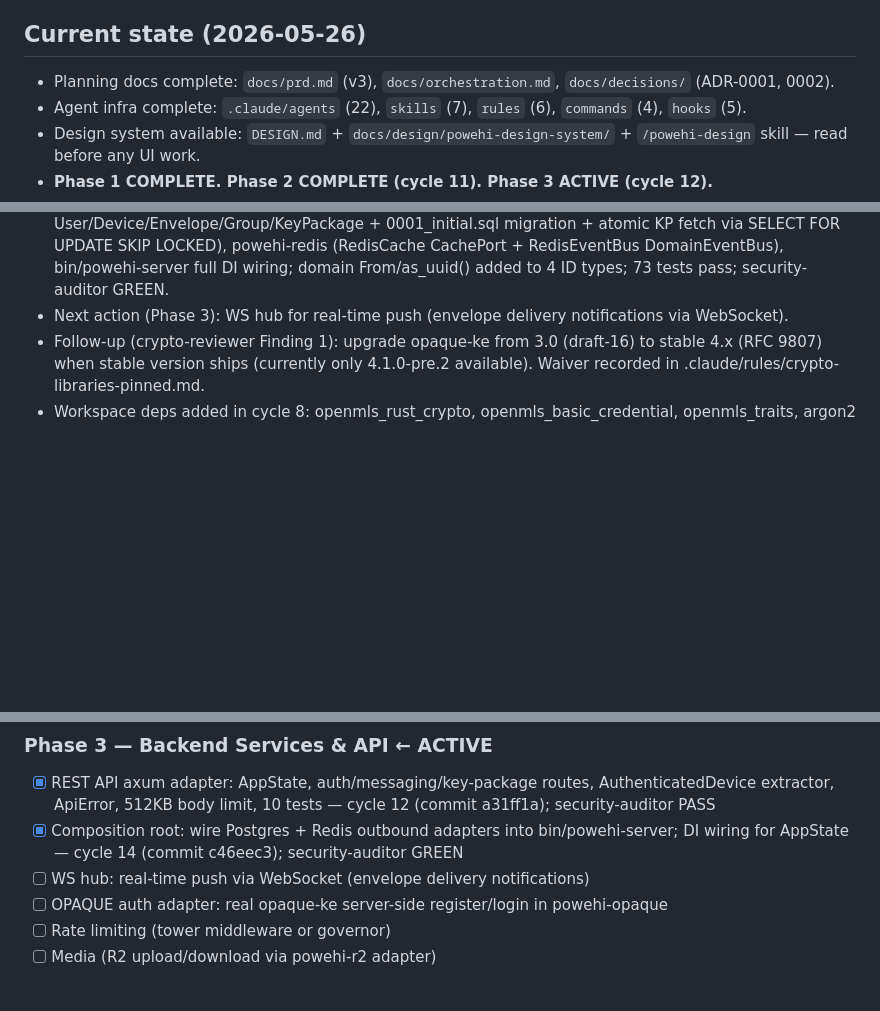
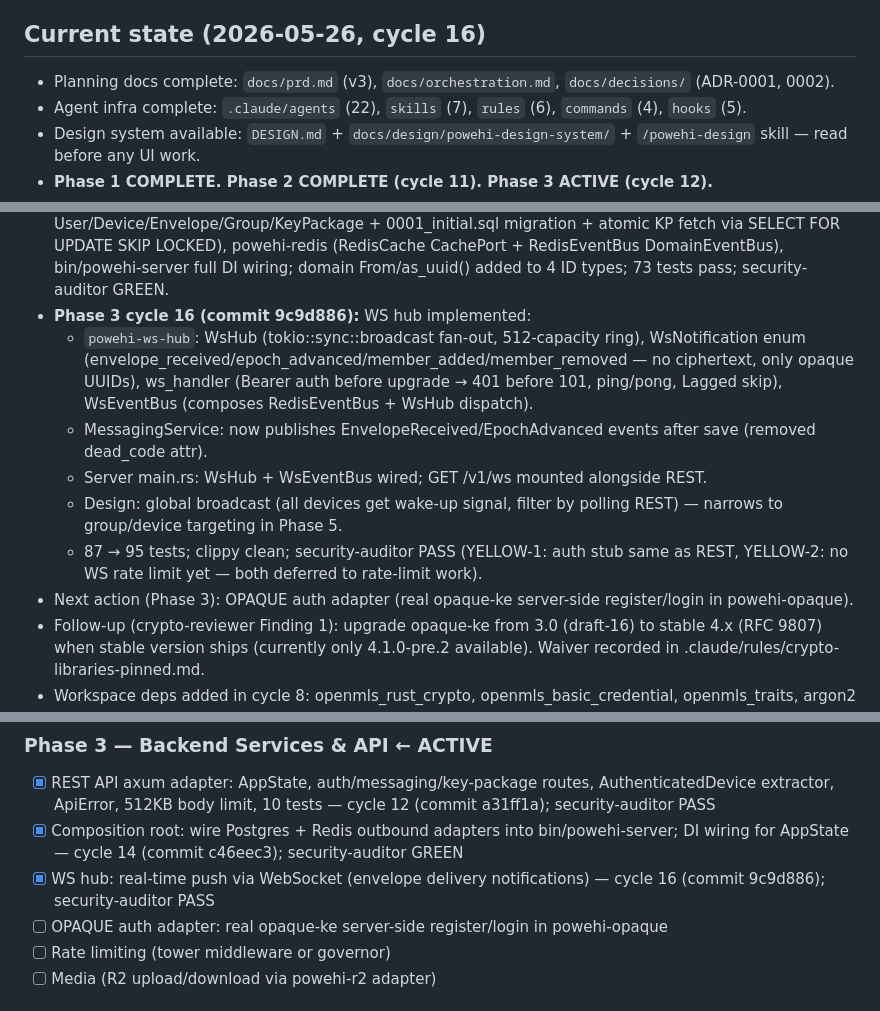
Before and after one commit to yusa-imit/powehi, a Markdown page: .claude/memory/project-context.md, 3 parts joined by grey strips. Rendered like a GitHub page; blank space fills up the shorter version.

Commit message:
chore: update session memory — Phase 3 cycle 16 (WS hub)
Co-Authored-By: Claude Sonnet 4.6 <noreply@anthropic.com>

```diff
--- a/.claude/memory/project-context.md
+++ b/.claude/memory/project-context.md
@@ -17,7 +17,7 @@ backend + React 19 / WASM frontend + 3-tier multi-region infra. Protocols: MLS
 - No plaintext logging of content / PII / ciphertext (rule: no-plaintext-logging).
 - Every layer has a test gate (rule: testing-conventions).
 
-## Current state (2026-05-26)
+## Current state (2026-05-26, cycle 16)
 - Planning docs complete: `docs/prd.md` (v3), `docs/orchestration.md`, `docs/decisions/` (ADR-0001, 0002).
 - Agent infra complete: `.claude/agents` (22), `skills` (7), `rules` (6), `commands` (4), `hooks` (5).
 - Design system available: `DESIGN.md` + `docs/design/powehi-design-system/` + `/powehi-design` skill — read before any UI work.
@@ -54,7 +54,13 @@ backend + React 19 / WASM frontend + 3-tier multi-region infra. Protocols: MLS
   - 10 tests green: health, auth-bypass ×3, 413 body limit, error-mapping ×5
   - security-auditor: PASS (YELLOW-1 body limit fixed; YELLOW-2 stub auth documented; YELLOW-3 app-layer auth deferred)
 - **Phase 3 cycle 14 (commit c46eec3):** Composition root: powehi-postgres (5 sqlx repos: User/Device/Envelope/Group/KeyPackage + 0001_initial.sql migration + atomic KP fetch via SELECT FOR UPDATE SKIP LOCKED), powehi-redis (RedisCache CachePort + RedisEventBus DomainEventBus), bin/powehi-server full DI wiring; domain From<Uuid>/as_uuid() added to 4 ID types; 73 tests pass; security-auditor GREEN.
-- Next action (Phase 3): WS hub for real-time push (envelope delivery notifications via WebSocket).
+- **Phase 3 cycle 16 (commit 9c9d886):** WS hub implemented:
+  - `powehi-ws-hub`: WsHub (tokio::sync::broadcast fan-out, 512-capacity ring), WsNotification enum (envelope_received/epoch_advanced/member_added/member_removed — no ciphertext, only opaque UUIDs), ws_handler (Bearer auth before upgrade → 401 before 101, ping/pong, Lagged skip), WsEventBus (composes RedisEventBus + WsHub dispatch).
+  - MessagingService: now publishes EnvelopeReceived/EpochAdvanced events after save (removed dead_code attr).
+  - Server main.rs: WsHub + WsEventBus wired; GET /v1/ws mounted alongside REST.
+  - Design: global broadcast (all devices get wake-up signal, filter by polling REST) — narrows to group/device targeting in Phase 5.
+  - 87 → 95 tests; clippy clean; security-auditor PASS (YELLOW-1: auth stub same as REST, YELLOW-2: no WS rate limit yet — both deferred to rate-limit work).
+- Next action (Phase 3): OPAQUE auth adapter (real opaque-ke server-side register/login in powehi-opaque).
 - Follow-up (crypto-reviewer Finding 1): upgrade opaque-ke from 3.0 (draft-16) to stable 4.x (RFC 9807) when stable version ships (currently only 4.1.0-pre.2 available). Waiver recorded in .claude/rules/crypto-libraries-pinned.md.
 - Workspace deps added in cycle 8: openmls_rust_crypto, openmls_basic_credential, openmls_traits, argon2 (all in workspace Cargo.toml).
 - Build/test (once code exists):
@@ -86,7 +92,7 @@ backend + React 19 / WASM frontend + 3-tier multi-region infra. Protocols: MLS
 ### Phase 3 — Backend Services & API  ← ACTIVE
 - [x] REST API axum adapter: AppState, auth/messaging/key-package routes, AuthenticatedDevice extractor, ApiError, 512KB body limit, 10 tests — cycle 12 (commit a31ff1a); security-auditor PASS
 - [x] Composition root: wire Postgres + Redis outbound adapters into bin/powehi-server; DI wiring for AppState — cycle 14 (commit c46eec3); security-auditor GREEN
-- [ ] WS hub: real-time push via WebSocket (envelope delivery notifications)
+- [x] WS hub: real-time push via WebSocket (envelope delivery notifications) — cycle 16 (commit 9c9d886); security-auditor PASS
 - [ ] OPAQUE auth adapter: real opaque-ke server-side register/login in powehi-opaque
 - [ ] Rate limiting (tower middleware or governor)
 - [ ] Media (R2 upload/download via powehi-r2 adapter)
```
